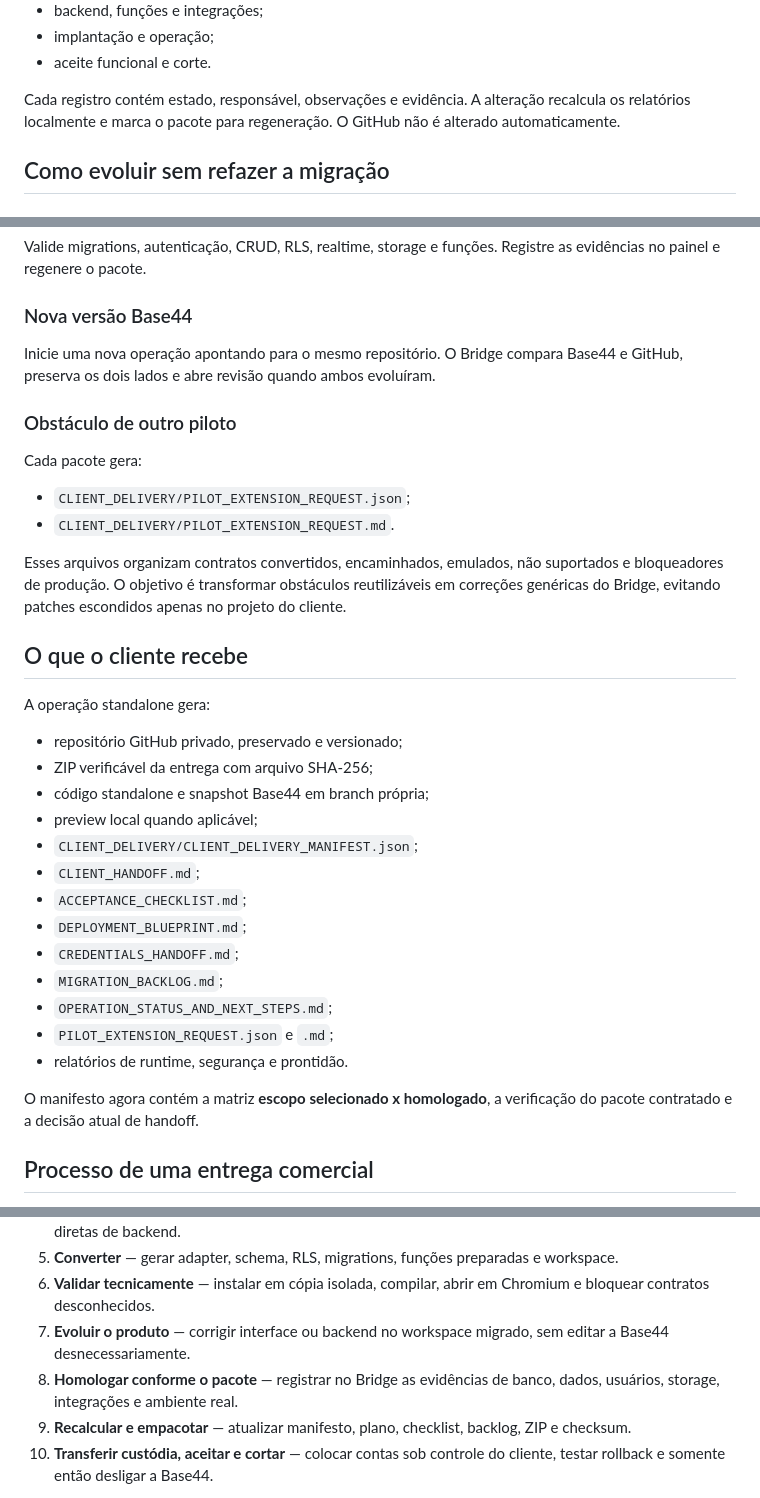
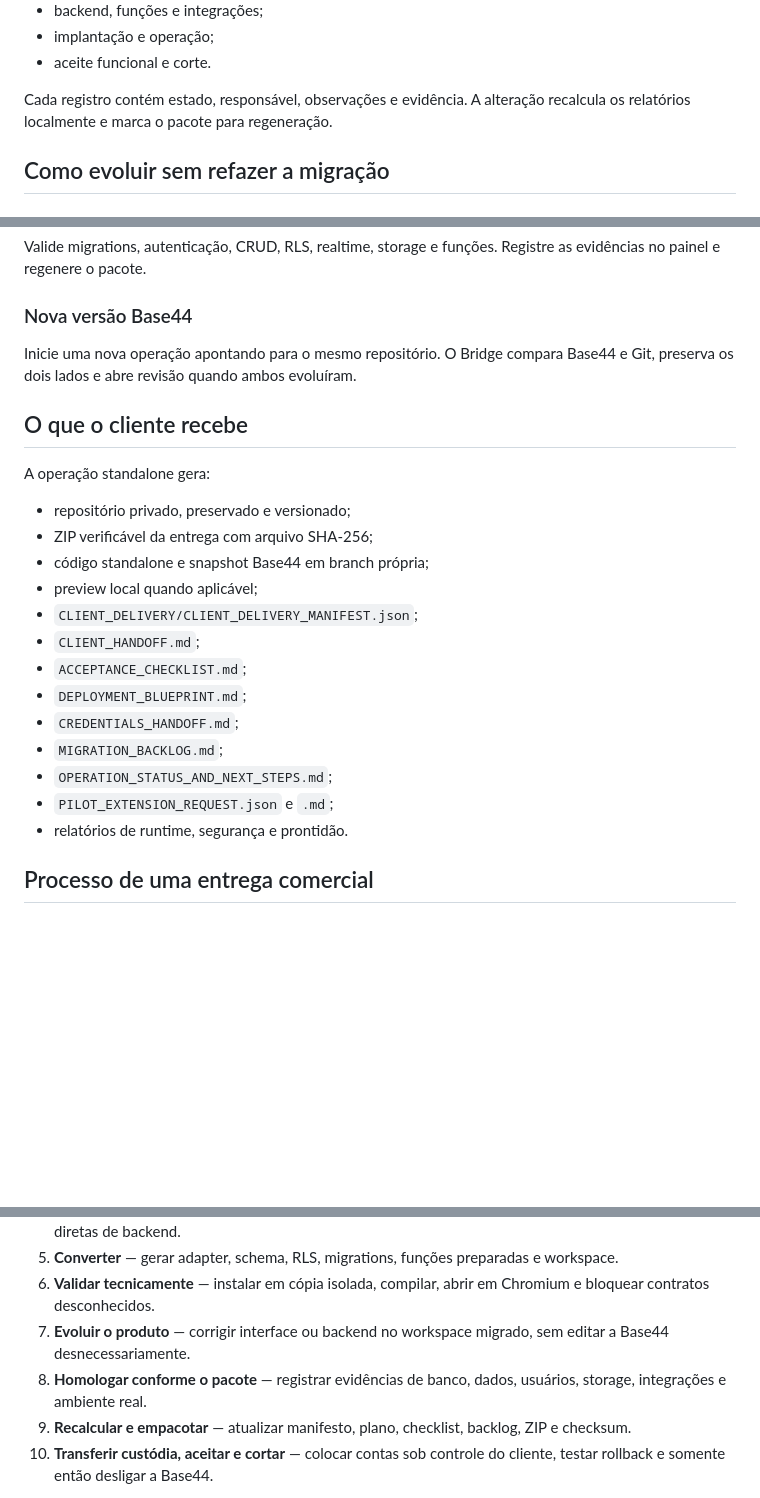
Before and after one commit to rennanbrasileiro/rb-project-bridge, a Markdown page: README.md, 3 parts joined by grey strips. GitHub-like rendering; blank space fills up the shorter version.

```diff
--- a/README.md
+++ b/README.md
@@ -43,7 +51,7 @@ As homologações disponíveis são:
 - implantação e operação;
 - aceite funcional e corte.
 
-Cada registro contém estado, responsável, observações e evidência. A alteração recalcula os relatórios localmente e marca o pacote para regeneração. O GitHub não é alterado automaticamente.
+Cada registro contém estado, responsável, observações e evidência. A alteração recalcula os relatórios localmente e marca o pacote para regeneração.
 
 ## Como evoluir sem refazer a migração
 
@@ -71,22 +79,13 @@ Valide migrations, autenticação, CRUD, RLS, realtime, storage e funções. Reg
 
 ### Nova versão Base44
 
-Inicie uma nova operação apontando para o mesmo repositório. O Bridge compara Base44 e GitHub, preserva os dois lados e abre revisão quando ambos evoluíram.
-
-### Obstáculo de outro piloto
-
-Cada pacote gera:
-
-- `CLIENT_DELIVERY/PILOT_EXTENSION_REQUEST.json`;
-- `CLIENT_DELIVERY/PILOT_EXTENSION_REQUEST.md`.
-
-Esses arquivos organizam contratos convertidos, encaminhados, emulados, não suportados e bloqueadores de produção. O objetivo é transformar obstáculos reutilizáveis em correções genéricas do Bridge, evitando patches escondidos apenas no projeto do cliente.
+Inicie uma nova operação apontando para o mesmo repositório. O Bridge compara Base44 e Git, preserva os dois lados e abre revisão quando ambos evoluíram.
 
 ## O que o cliente recebe
 
 A operação standalone gera:
 
-- repositório GitHub privado, preservado e versionado;
+- repositório privado, preservado e versionado;
 - ZIP verificável da entrega com arquivo SHA-256;
 - código standalone e snapshot Base44 em branch própria;
 - preview local quando aplicável;
@@ -100,8 +99,6 @@ A operação standalone gera:
 - `PILOT_EXTENSION_REQUEST.json` e `.md`;
 - relatórios de runtime, segurança e prontidão.
 
-O manifesto agora contém a matriz **escopo selecionado x homologado**, a verificação do pacote contratado e a decisão atual de handoff.
-
 ## Processo de uma entrega comercial
 
 1. **Definir o contrato** — registrar pacote, destino, funcionalidades, dados, usuários, arquivos, integrações e implantação incluídos.
@@ -111,7 +108,7 @@ O manifesto agora contém a matriz **escopo selecionado x homologado**, a verifi
 5. **Converter** — gerar adapter, schema, RLS, migrations, funções preparadas e workspace.
 6. **Validar tecnicamente** — instalar em cópia isolada, compilar, abrir em Chromium e bloquear contratos desconhecidos.
 7. **Evoluir o produto** — corrigir interface ou backend no workspace migrado, sem editar a Base44 desnecessariamente.
-8. **Homologar conforme o pacote** — registrar no Bridge as evidências de banco, dados, usuários, storage, integrações e ambiente real.
+8. **Homologar conforme o pacote** — registrar evidências de banco, dados, usuários, storage, integrações e ambiente real.
 9. **Recalcular e empacotar** — atualizar manifesto, plano, checklist, backlog, ZIP e checksum.
 10. **Transferir custódia, aceitar e cortar** — colocar contas sob controle do cliente, testar rollback e somente então desligar a Base44.
 
```
Also changed, not shown: other parts of README.md (+28 -16 lines).
